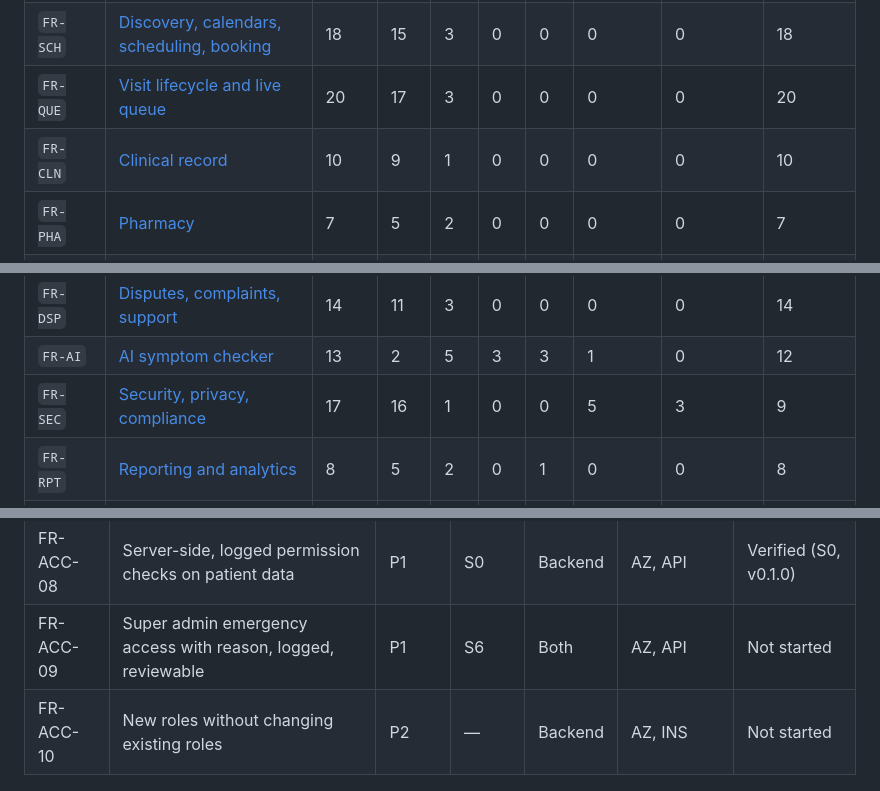
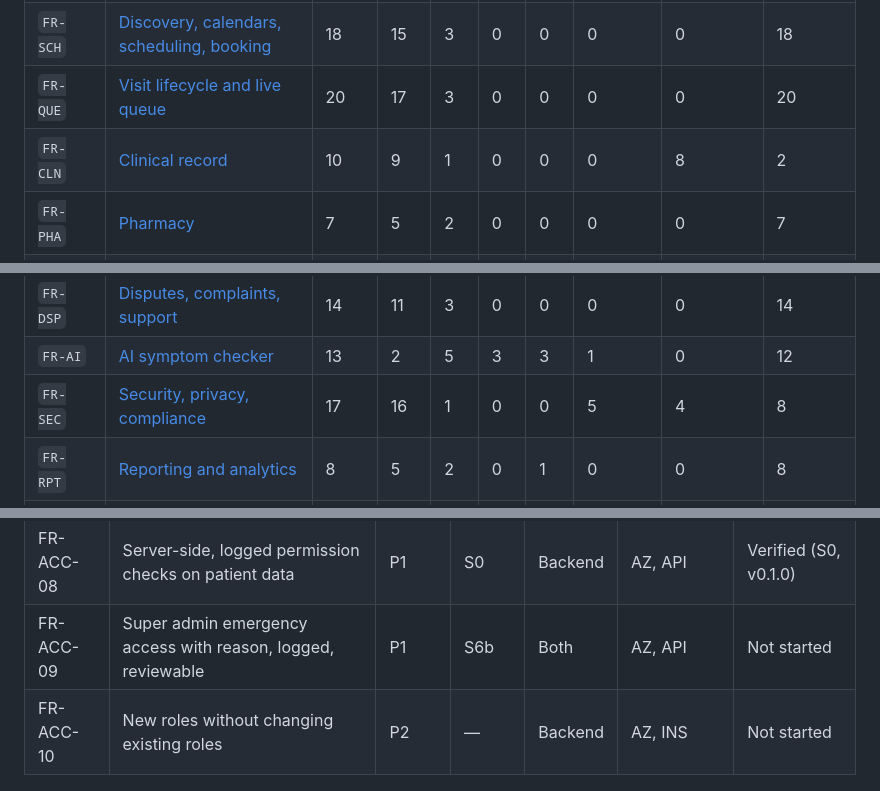
Before and after one commit to B-Pine/medilink-rwanda, a Markdown page: docs/qa/traceability-matrix.md, 3 parts joined by grey strips. Drawn GitHub-style.

```diff
--- a/docs/qa/traceability-matrix.md
+++ b/docs/qa/traceability-matrix.md
@@ -40,14 +40,14 @@ Built from the requirement tables in `docs/analysis/` (titles shortened; the ana
 | `FR-PAT` | [Patient identity and medical history](../analysis/04-patient-identity-and-medical-history.md) | 17 | 14 | 2 | 0 | 1 | 0 | 11 | 6 |
 | `FR-SCH` | [Discovery, calendars, scheduling, booking](../analysis/05-discovery-scheduling-and-booking.md) | 18 | 15 | 3 | 0 | 0 | 0 | 0 | 18 |
 | `FR-QUE` | [Visit lifecycle and live queue](../analysis/06-visit-lifecycle-and-queue.md) | 20 | 17 | 3 | 0 | 0 | 0 | 0 | 20 |
-| `FR-CLN` | [Clinical record](../analysis/07-clinical-documentation-and-pharmacy.md) | 10 | 9 | 1 | 0 | 0 | 0 | 0 | 10 |
+| `FR-CLN` | [Clinical record](../analysis/07-clinical-documentation-and-pharmacy.md) | 10 | 9 | 1 | 0 | 0 | 0 | 8 | 2 |
 | `FR-PHA` | [Pharmacy](../analysis/07-clinical-documentation-and-pharmacy.md) | 7 | 5 | 2 | 0 | 0 | 0 | 0 | 7 |
 | `FR-DOC` | [Documents](../analysis/07-clinical-documentation-and-pharmacy.md) | 7 | 7 | 0 | 0 | 0 | 0 | 1 | 6 |
 | `FR-BIL` | [Billing, payments, insurance](../analysis/08-billing-payments-and-insurance.md) | 18 | 13 | 2 | 1 | 2 | 0 | 1 | 17 |
 | `FR-NOT` | [Notifications](../analysis/09-notifications-and-communication.md) | 14 | 12 | 0 | 1 | 1 | 0 | 12 | 2 |
 | `FR-DSP` | [Disputes, complaints, support](../analysis/10-disputes-complaints-and-support.md) | 14 | 11 | 3 | 0 | 0 | 0 | 0 | 14 |
 | `FR-AI` | [AI symptom checker](../analysis/11-ai-symptom-checker.md) | 13 | 2 | 5 | 3 | 3 | 1 | 0 | 12 |
-| `FR-SEC` | [Security, privacy, compliance](../analysis/12-security-privacy-and-compliance.md) | 17 | 16 | 1 | 0 | 0 | 5 | 3 | 9 |
+| `FR-SEC` | [Security, privacy, compliance](../analysis/12-security-privacy-and-compliance.md) | 17 | 16 | 1 | 0 | 0 | 5 | 4 | 8 |
 | `FR-RPT` | [Reporting and analytics](../analysis/13-reporting-and-analytics.md) | 8 | 5 | 2 | 0 | 1 | 0 | 0 | 8 |
 | `NFR-PERF` | [Performance and capacity](../analysis/14-non-functional-requirements.md) | 7 | 7 | 0 | 0 | 0 | 0 | 0 | 7 |
 | `NFR-REL` | [Availability and reliability](../analysis/14-non-functional-requirements.md) | 5 | 5 | 0 | 0 | 0 | 0 | 1 | 4 |
@@ -73,7 +73,7 @@ Source: [02 · Users, roles, access](../analysis/02-users-roles-and-permissions.
 | FR-ACC-06 | Deactivation removes access and ends sessions at once | P1 | S0, S2 | Both | API, E2E | In progress |
 | FR-ACC-07 | Clinician licence number; admin attests the check | P1 | S0, S2 | Both | API, CMP | In progress |
 | FR-ACC-08 | Server-side, logged permission checks on patient data | P1 | S0 | Backend | AZ, API | Verified (S0, v0.1.0) |
-| FR-ACC-09 | Super admin emergency access with reason, logged, reviewable | P1 | S6 | Both | AZ, API | Not started |
+| FR-ACC-09 | Super admin emergency access with reason, logged, reviewable | P1 | S6b | Both | AZ, API | Not started |
 | FR-ACC-10 | New roles without changing existing roles | P2 | — | Backend | AZ, INS | Not started |
 
 ## FR-ONB · Tenancy, onboarding, master data
```
Also changed, not shown: other parts of docs/qa/traceability-matrix.md (+15 -15 lines), docs/qa/sprint-6-acceptance.md (added, +57 -0 lines).
